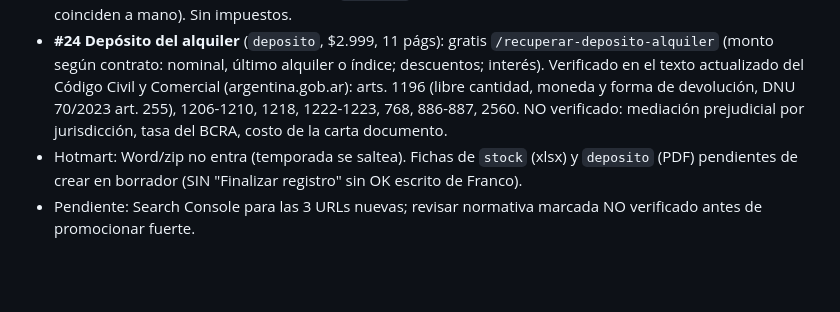
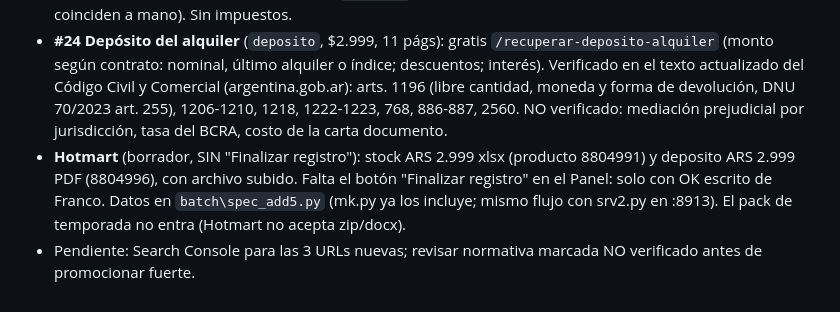
Before and after one commit to franco-fernandez-work/kit-monotributo, a Markdown page: HANDOFF.md, the part around the change. Rendered like a GitHub page; blank space fills up the shorter version.

Commit message:
HANDOFF: fichas Hotmart de stock y deposito (borrador)

```diff
--- a/HANDOFF.md
+++ b/HANDOFF.md
@@ -182,5 +182,5 @@ Todo en `tools/ronda8.py` (páginas gratis, JS, pack Word) + `tools/g_deposito.p
 - **#25 Personal de temporada** (`temporada`, $3.999, pack .zip de 9 .docx): gratis `/contratar-personal-de-temporada-verano` (qué modalidad describe la ley + aguinaldo y vacaciones proporcionales de cierre). Pack: guía, contrato de temporada, eventual y plazo fijo, convocatoria art. 98, respuesta, liquidación de cierre, checklist de alta, constancia art. 80. Verificado en argentina.gob.ar (texto actualizado de la LCT con Ley 27.802): arts. 80, 90-95, 92 bis, 92 ter, 96-100, 153-156. NO verificado: plazos y datos mínimos del alta en ARCA (RG 2988/10, RG 5508/2024, solo por el buscador de ARCA), RIFL (RG 5844/2026, código 710), convenios por actividad, SAC proporcional, ART.
 - **#28 Stock, costos y ventas** (`stock`, $2.999, xlsx): gratis `/vender-en-navidad-margen-precio-stock` (precio, margen, stock a comprar, punto de equilibrio). Hojas: Inicio, Parámetros, Productos (40), Ventas (500), Resumen. Fórmulas calculadas con la lib `formulas` (ventas de ejemplo: ingresos 121.500, costo 49.500: coinciden a mano). Sin impuestos.
 - **#24 Depósito del alquiler** (`deposito`, $2.999, 11 págs): gratis `/recuperar-deposito-alquiler` (monto según contrato: nominal, último alquiler o índice; descuentos; interés). Verificado en el texto actualizado del Código Civil y Comercial (argentina.gob.ar): arts. 1196 (libre cantidad, moneda y forma de devolución, DNU 70/2023 art. 255), 1206-1210, 1218, 1222-1223, 768, 886-887, 2560. NO verificado: mediación prejudicial por jurisdicción, tasa del BCRA, costo de la carta documento.
-- Hotmart: Word/zip no entra (temporada se saltea). Fichas de `stock` (xlsx) y `deposito` (PDF) pendientes de crear en borrador (SIN "Finalizar registro" sin OK escrito de Franco).
+- **Hotmart** (borrador, SIN "Finalizar registro"): stock ARS 2.999 xlsx (producto 8804991) y deposito ARS 2.999 PDF (8804996), con archivo subido. Falta el botón "Finalizar registro" en el Panel: solo con OK escrito de Franco. Datos en `batch\spec_add5.py` (mk.py ya los incluye; mismo flujo con srv2.py en :8913). El pack de temporada no entra (Hotmart no acepta zip/docx).
 - Pendiente: Search Console para las 3 URLs nuevas; revisar normativa marcada NO verificado antes de promocionar fuerte.
```
